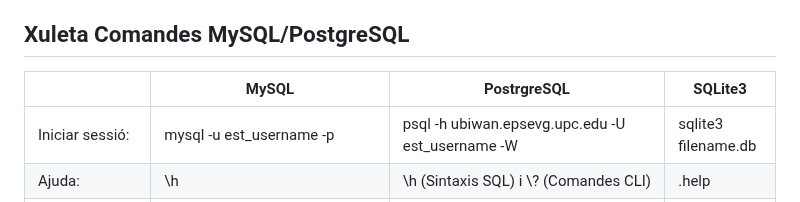
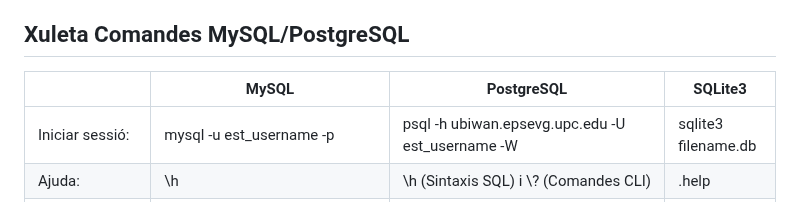
Before and after one commit to artHub-j/dabd-apunts-artuaragon, a Markdown page: README.md, the part around the change. GitHub-like rendering.

```diff
--- a/README.md
+++ b/README.md
@@ -3,7 +3,7 @@ Apunts de l'assignatura DABD a la UPC. LAB + TEO.
 
 ## Xuleta Comandes MySQL/PostgreSQL
 
-|   |MySQL|PostrgreSQL|SQLite3|
+|   |MySQL|PostgreSQL|SQLite3|
 |---|-----|---------|---|
 |Iniciar sessió: |mysql -u est_username -p | psql -h ubiwan.epsevg.upc.edu -U est_username -W   | sqlite3 filename.db  |
 |Ajuda: |\h| \h (Sintaxis SQL) i \\? (Comandes CLI)                                             | .help|
```
